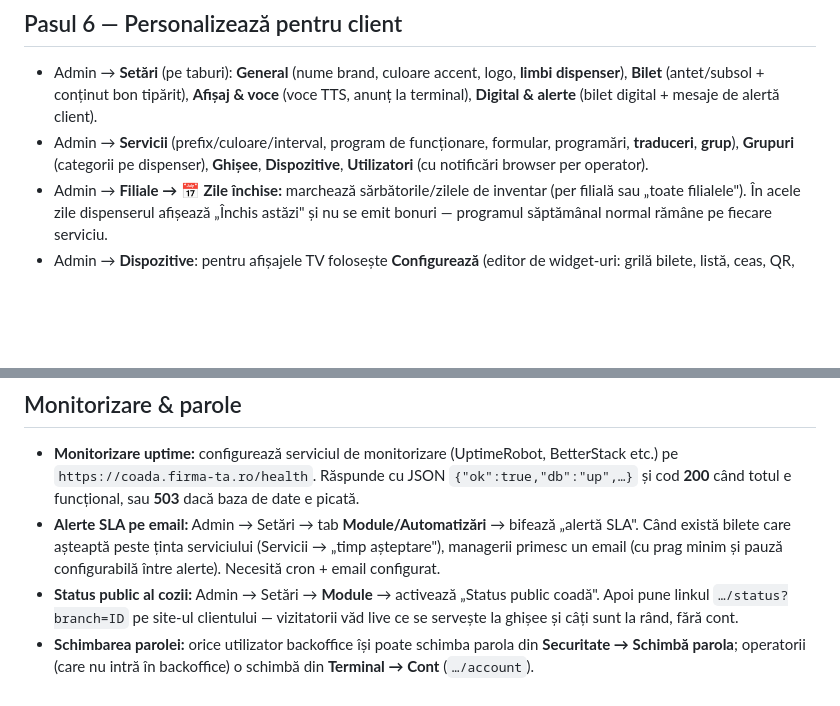
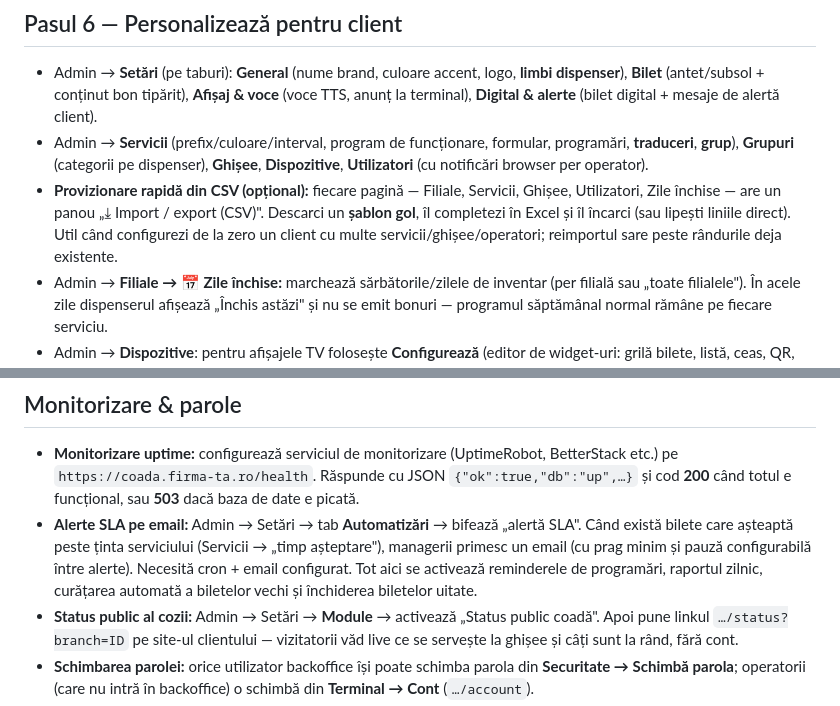
Before and after one commit to buzoianufamily/bon-de-ordine, a Markdown page: INSTALL.md, 2 parts joined by grey strips. Drawn GitHub-style; blank space fills up the shorter version.

```diff
--- a/INSTALL.md
+++ b/INSTALL.md
@@ -75,6 +75,7 @@ La prima accesare, aplicația **își creează singură** baza de date (schema +
 ## Pasul 6 — Personalizează pentru client
 - Admin → **Setări** (pe taburi): **General** (nume brand, culoare accent, logo, **limbi dispenser**), **Bilet** (antet/subsol + conținut bon tipărit), **Afișaj & voce** (voce TTS, anunț la terminal), **Digital & alerte** (bilet digital + mesaje de alertă client).
 - Admin → **Servicii** (prefix/culoare/interval, program de funcționare, formular, programări, **traduceri**, **grup**), **Grupuri** (categorii pe dispenser), **Ghișee**, **Dispozitive**, **Utilizatori** (cu notificări browser per operator).
+- **Provizionare rapidă din CSV (opțional):** fiecare pagină — Filiale, Servicii, Ghișee, Utilizatori, Zile închise — are un panou „⤓ Import / export (CSV)". Descarci un **șablon gol**, îl completezi în Excel și îl încarci (sau lipești liniile direct). Util când configurezi de la zero un client cu multe servicii/ghișee/operatori; reimportul sare peste rândurile deja existente.
 - Admin → **Filiale → 📅 Zile închise:** marchează sărbătorile/zilele de inventar (per filială sau „toate filialele"). În acele zile dispenserul afișează „Închis astăzi" și nu se emit bonuri — programul săptămânal normal rămâne pe fiecare serviciu.
 - Admin → **Dispozitive**: pentru afișajele TV folosește **Configurează** (editor de widget‑uri: grilă bilete, listă, ceas, QR, vreme, playlist, iframe, ticker, formular feedback etc.); pentru dispensere, **Configurează** (Logic/Aspect/Texte/Popup).
 - **Temă deschisă/închisă:** comutatorul 🌙/☀️ din bara de sus a backoffice‑ului.
@@ -129,7 +130,7 @@ Cu o singură instalare poți deservi oricâți clienți, fiecare pe subdomeniul
 
 ## Monitorizare & parole
 - **Monitorizare uptime:** configurează serviciul de monitorizare (UptimeRobot, BetterStack etc.) pe `https://coada.firma-ta.ro/health`. Răspunde cu JSON `{"ok":true,"db":"up",…}` și cod **200** când totul e funcțional, sau **503** dacă baza de date e picată.
-- **Alerte SLA pe email:** Admin → Setări → tab **Module/Automatizări** → bifează „alertă SLA". Când există bilete care așteaptă peste ținta serviciului (Servicii → „timp așteptare"), managerii primesc un email (cu prag minim și pauză configurabilă între alerte). Necesită cron + email configurat.
+- **Alerte SLA pe email:** Admin → Setări → tab **Automatizări** → bifează „alertă SLA". Când există bilete care așteaptă peste ținta serviciului (Servicii → „timp așteptare"), managerii primesc un email (cu prag minim și pauză configurabilă între alerte). Necesită cron + email configurat. Tot aici se activează reminderele de programări, raportul zilnic, curățarea automată a biletelor vechi și închiderea biletelor uitate.
 - **Status public al cozii:** Admin → Setări → **Module** → activează „Status public coadă". Apoi pune linkul `…/status?branch=ID` pe site‑ul clientului — vizitatorii văd live ce se servește la ghișee și câți sunt la rând, fără cont.
 - **Schimbarea parolei:** orice utilizator backoffice își poate schimba parola din **Securitate → Schimbă parola**; operatorii (care nu intră în backoffice) o schimbă din **Terminal → Cont** (`…/account`).
 - **„Am uitat parola":** linkul de pe pagina de autentificare trimite un email cu un link de resetare (valabil 60 de minute). **Necesită modulul Email configurat** (Admin → Setări → Email — SMTP propriu sau `mail()` de pe cPanel). Fără email configurat, linkul nu poate fi trimis; un alt administrator poate reseta parola din **Utilizatori**.
```
Also changed, not shown: README.md (+8 -6 lines).
